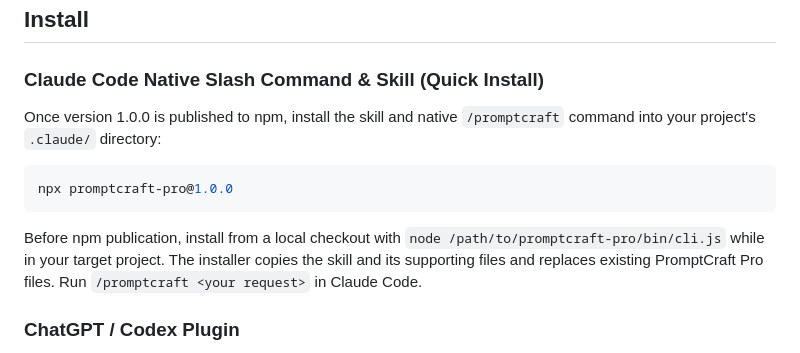
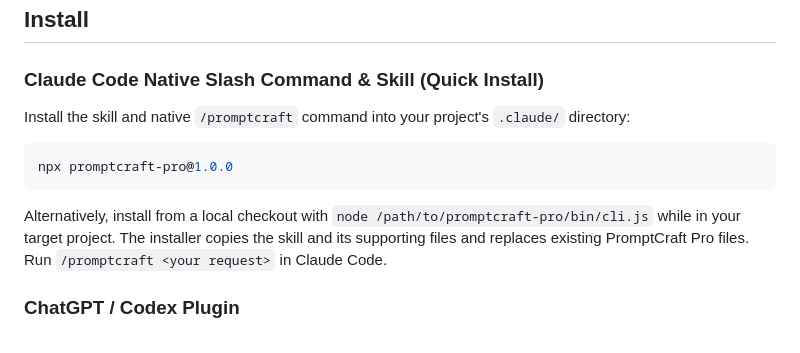
Before and after one commit to motasem-38/promptcraft-pro, a Markdown page: README.md, the part around the change. GitHub-like rendering.

Commit message:
docs: confirm npm package availability

````diff
--- a/README.md
+++ b/README.md
@@ -10,14 +10,14 @@ PromptCraft Pro is open source and available for anyone to use, inspect, modify,
 
 ### Claude Code Native Slash Command & Skill (Quick Install)
 
-Once version 1.0.0 is published to npm, install the skill and native `/promptcraft`
+Install the skill and native `/promptcraft`
 command into your project's `.claude/` directory:
 
 ```bash
 npx promptcraft-pro@1.0.0
 ```
 
-Before npm publication, install from a local checkout with `node /path/to/promptcraft-pro/bin/cli.js`
+Alternatively, install from a local checkout with `node /path/to/promptcraft-pro/bin/cli.js`
 while in your target project. The installer copies the skill and its supporting files
 and replaces existing PromptCraft Pro files. Run `/promptcraft <your request>` in Claude Code.
 
````
